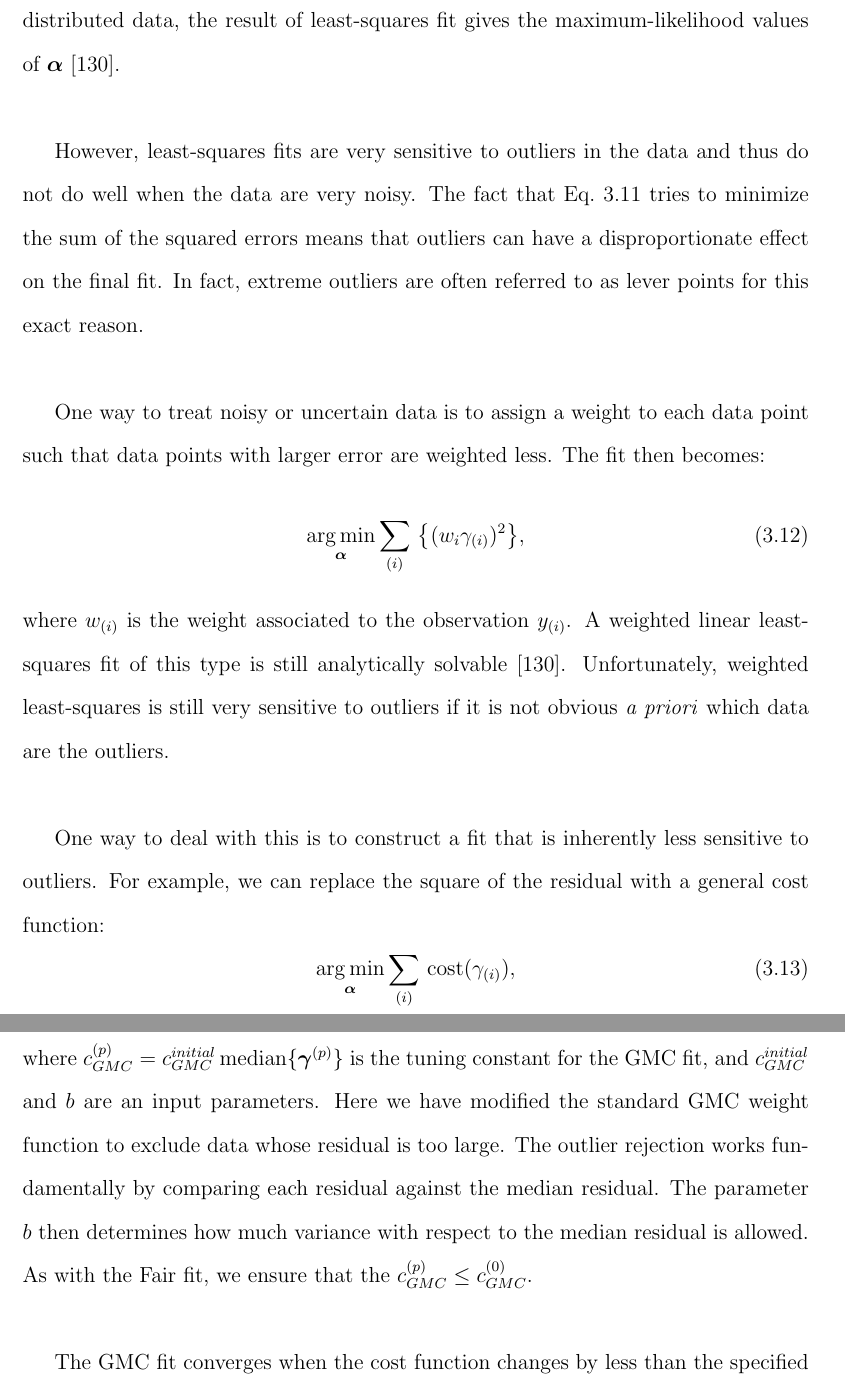
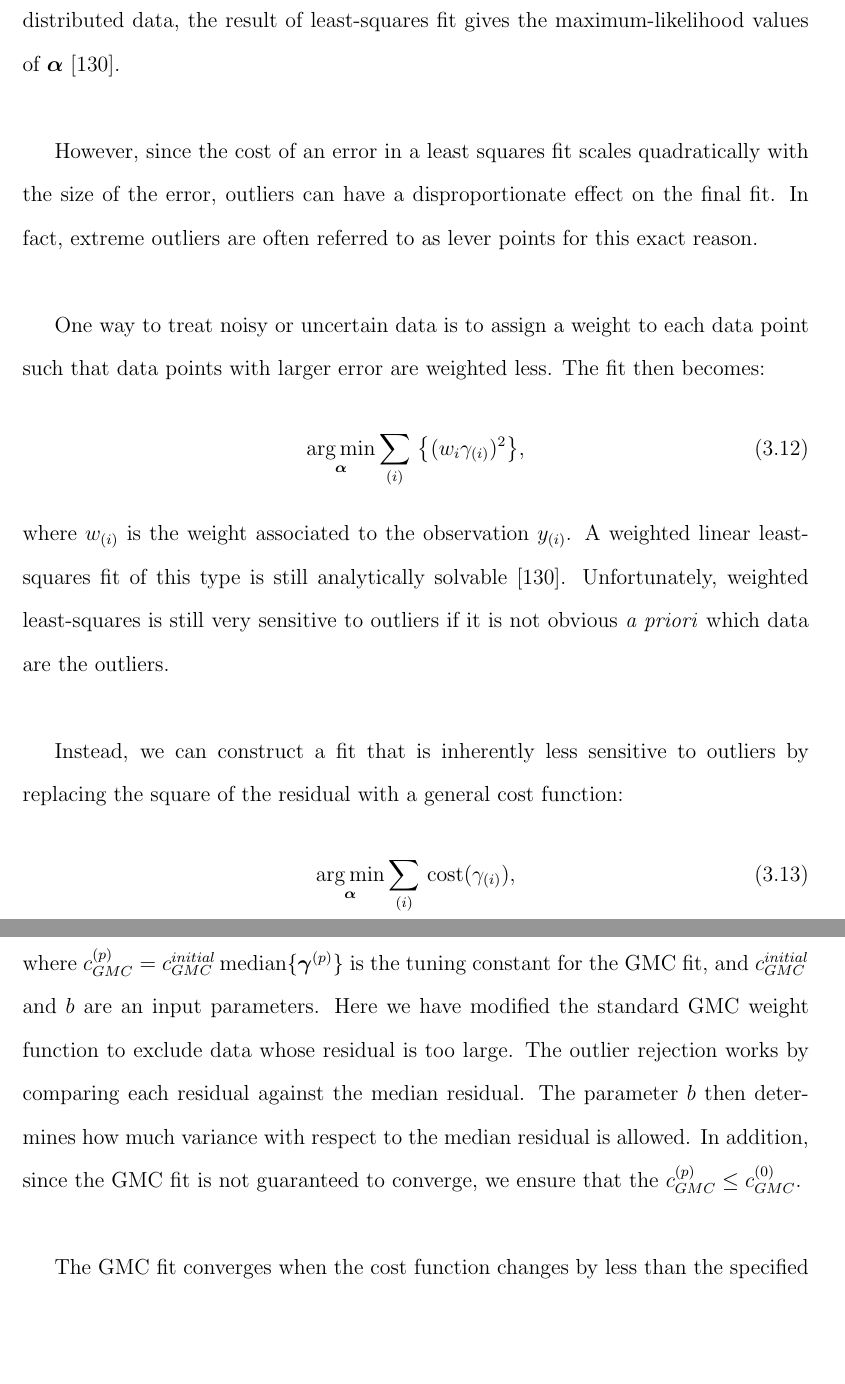
Before and after one commit to perrywmellis/thesis, a LaTeX thesis (document/thesis.tex, which reads document/chapter3.tex): two parts of pages 109 and 116 of 161, joined at a grey line, cut so that both start at the same text, the shorter picture padded with empty space. Compiled offline with pdfLaTeX.

Commit message:
changed some cumbersome wording

```diff
--- a/document/chapter3.tex
+++ b/document/chapter3.tex
@@ -671,8 +671,7 @@ A least-squares fit works to find the $\bm{\alpha}$ that minimizes the sum of th
 If the model is linear, the fit has an analytic solution~\cite{RN269}.
 In addition, for normally-distributed data, the result of least-squares fit gives the maximum-likelihood values of $\bm{\alpha}$~\cite{RN269}.\\
 
-However, least-squares fits are very sensitive to outliers in the data and thus do not do well when the data are very noisy.
-The fact that Eq.~\ref{e:3-LeastSquare} tries to minimize the sum of the squared errors means that outliers can have a disproportionate effect on the final fit.
+However, since the cost of an error in a least squares fit scales quadratically with the size of the error, outliers can have a disproportionate effect on the final fit.
 In fact, extreme outliers are often referred to as lever points for this exact reason.\\
 
 One way to treat noisy or uncertain data is to assign a weight to each data point such that data points with larger error are weighted less.
@@ -684,8 +683,7 @@ where $w_{(i)}$ is the weight associated to the observation $y_{(i)}$.
 A weighted linear least-squares fit of this type is still analytically solvable~\cite{RN269}.
 Unfortunately, weighted least-squares is still very sensitive to outliers if it is not obvious \emph{a priori} which data are the outliers. \\
 
-One way to deal with this is to construct a fit that is inherently less sensitive to outliers.
-For example, we can replace the square of the residual with a general cost function:
+Instead, we can construct a fit that is inherently less sensitive to outliers by replacing the square of the residual with a general cost function:
 \begin{equation}
   \argmin_{\bm{\alpha}} \sum\limits_{(i)}\,\textrm{cost}(\gamma_{(i)}),\label{e:3-GeneralCostFit}
 \end{equation}
@@ -850,9 +846,9 @@ Here, we include the possibility to reject outliers by calculating the fitting w
 \end{equation}
 where $c_{GMC}^{(p)} = c_{GMC}^{initial} \, \textrm{median}\{ \bm{\gamma}^{(p)} \}$ is the tuning constant for the GMC fit, and $c_{GMC}^{initial}$ and $b$ are an input parameters.
 Here we have modified the standard GMC weight function to exclude data whose residual is too large.
-The outlier rejection works fundamentally by comparing each residual against the median residual.
+The outlier rejection works by comparing each residual against the median residual.
 The parameter $b$ then determines how much variance with respect to the median residual is allowed.
-As with the Fair fit, we ensure that the $c_{GMC}^{(p)} \leq c_{GMC}^{(0)}$.\\
+In addition, since the GMC fit is not guaranteed to converge, we ensure that the $c_{GMC}^{(p)} \leq c_{GMC}^{(0)}$.\\
 
 The GMC fit converges when the cost function changes by less than the specified convergence tolerance between subsequent iterations.
 We set an upper limit of 20 iterations for the GMC fit, but the fit typically converges in fewer than 10 iterations when taking the convergence tolerance to be 0.001.
```
Also changed, not shown: document/chapter3.tex (11 more changed lines).
